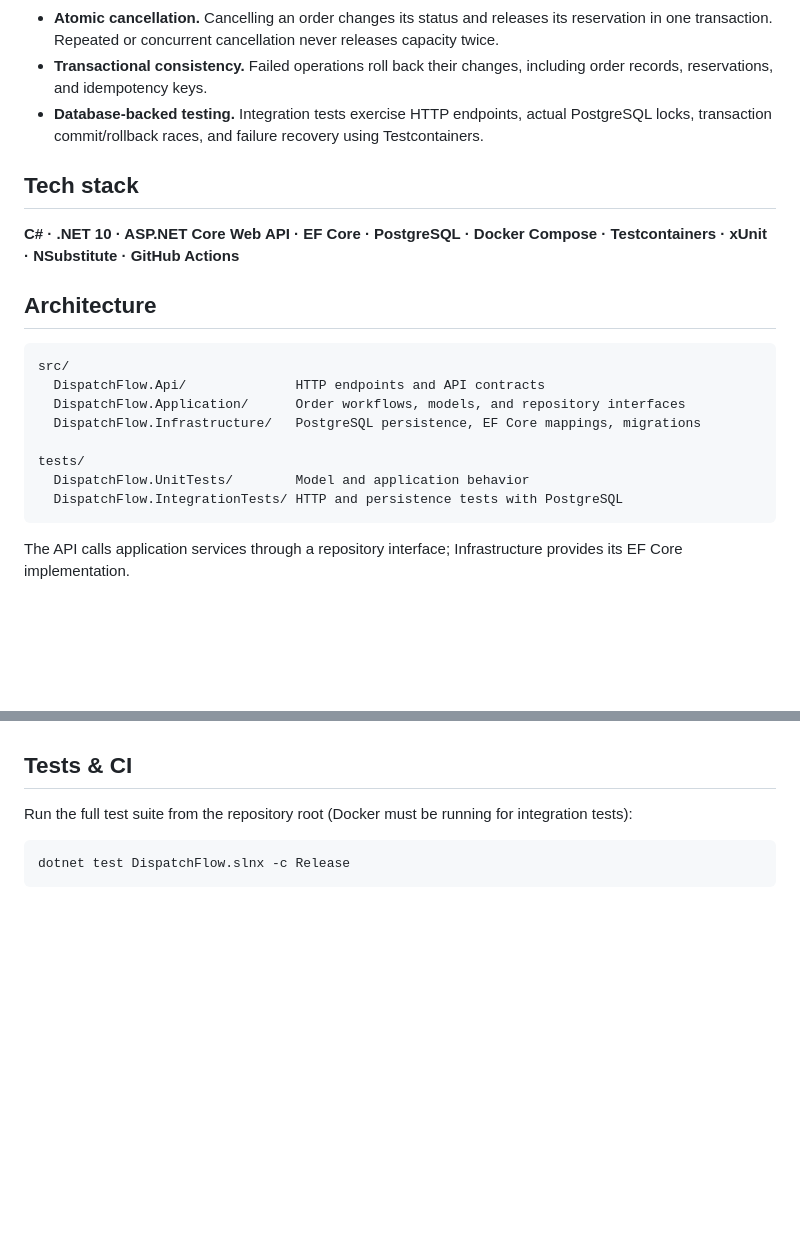
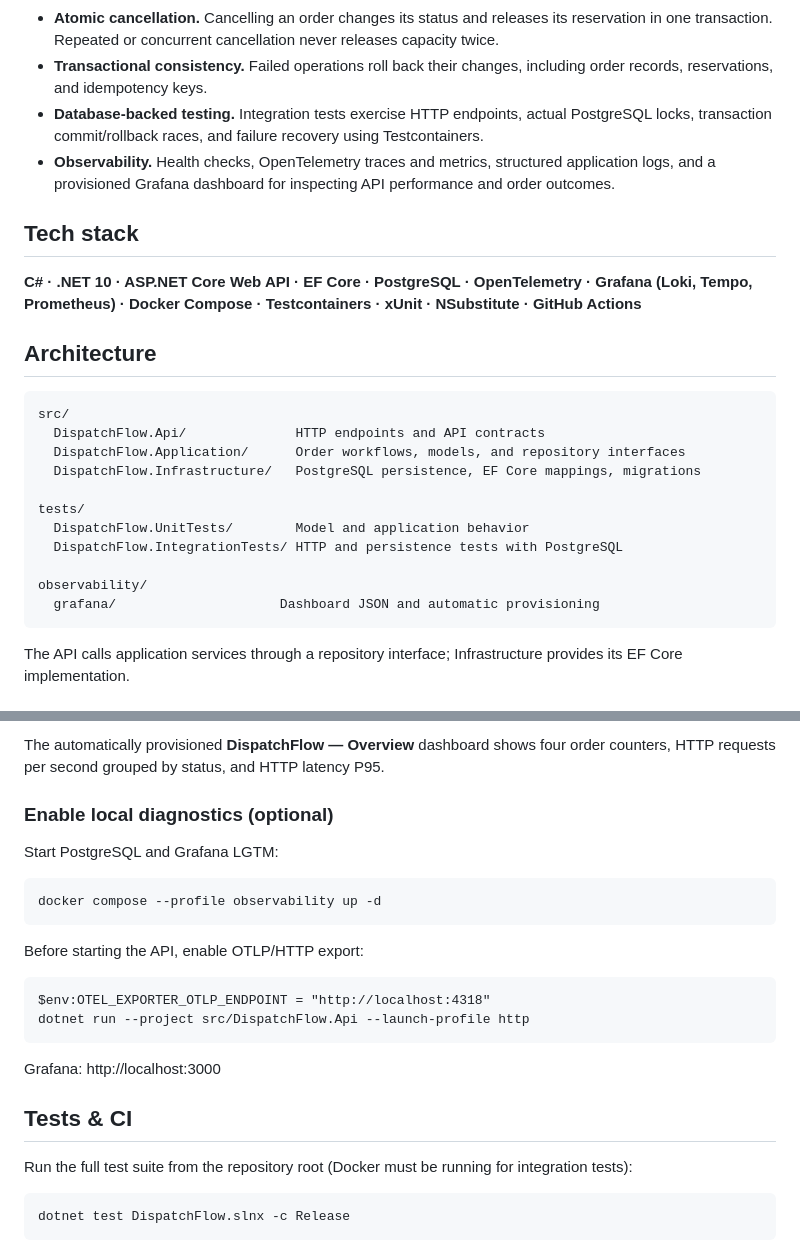
Before and after one commit to LeonMalakov/Dispatch-Flow, a Markdown page: README.md, 2 parts joined by grey strips. GitHub-like rendering; blank space fills up the shorter version.

````diff
--- a/README.md
+++ b/README.md
@@ -13,10 +13,11 @@ DispatchFlow is a pet project focused on the parts of order processing that beco
 - **Atomic cancellation.** Cancelling an order changes its status and releases its reservation in one transaction. Repeated or concurrent cancellation never releases capacity twice.
 - **Transactional consistency.** Failed operations roll back their changes, including order records, reservations, and idempotency keys.
 - **Database-backed testing.** Integration tests exercise HTTP endpoints, actual PostgreSQL locks, transaction commit/rollback races, and failure recovery using Testcontainers.
+- **Observability.** Health checks, OpenTelemetry traces and metrics, structured application logs, and a provisioned Grafana dashboard for inspecting API performance and order outcomes.
 
 ## Tech stack
 
-**C# · .NET 10 · ASP.NET Core Web API · EF Core · PostgreSQL · Docker Compose · Testcontainers · xUnit · NSubstitute · GitHub Actions**
+**C# · .NET 10 · ASP.NET Core Web API · EF Core · PostgreSQL · OpenTelemetry · Grafana (Loki, Tempo, Prometheus) · Docker Compose · Testcontainers · xUnit · NSubstitute · GitHub Actions**
 
 ## Architecture
 
@@ -29,6 +30,9 @@ src/
 tests/
   DispatchFlow.UnitTests/        Model and application behavior
   DispatchFlow.IntegrationTests/ HTTP and persistence tests with PostgreSQL
+
+observability/
+  grafana/                     Dashboard JSON and automatic provisioning
 ```
 
 The API calls application services through a repository interface; Infrastructure provides its EF Core implementation.
@@ -120,3 +140,21 @@ There is currently no HTTP endpoint for creating delivery slots; the seed data i
+The automatically provisioned **DispatchFlow — Overview** dashboard shows four order counters, HTTP requests per second grouped by status, and HTTP latency P95.
+
+### Enable local diagnostics (optional)
+
+Start PostgreSQL and Grafana LGTM:
+
+```
+docker compose --profile observability up -d
+```
+
+Before starting the API, enable OTLP/HTTP export:
+
+```
+$env:OTEL_EXPORTER_OTLP_ENDPOINT = "http://localhost:4318"
+dotnet run --project src/DispatchFlow.Api --launch-profile http
+```
+
+Grafana: http://localhost:3000
 
 ## Tests & CI
 
````
Also changed, not shown: other parts of README.md (+18 -2 lines), docs/images/dashboard.png (added).
